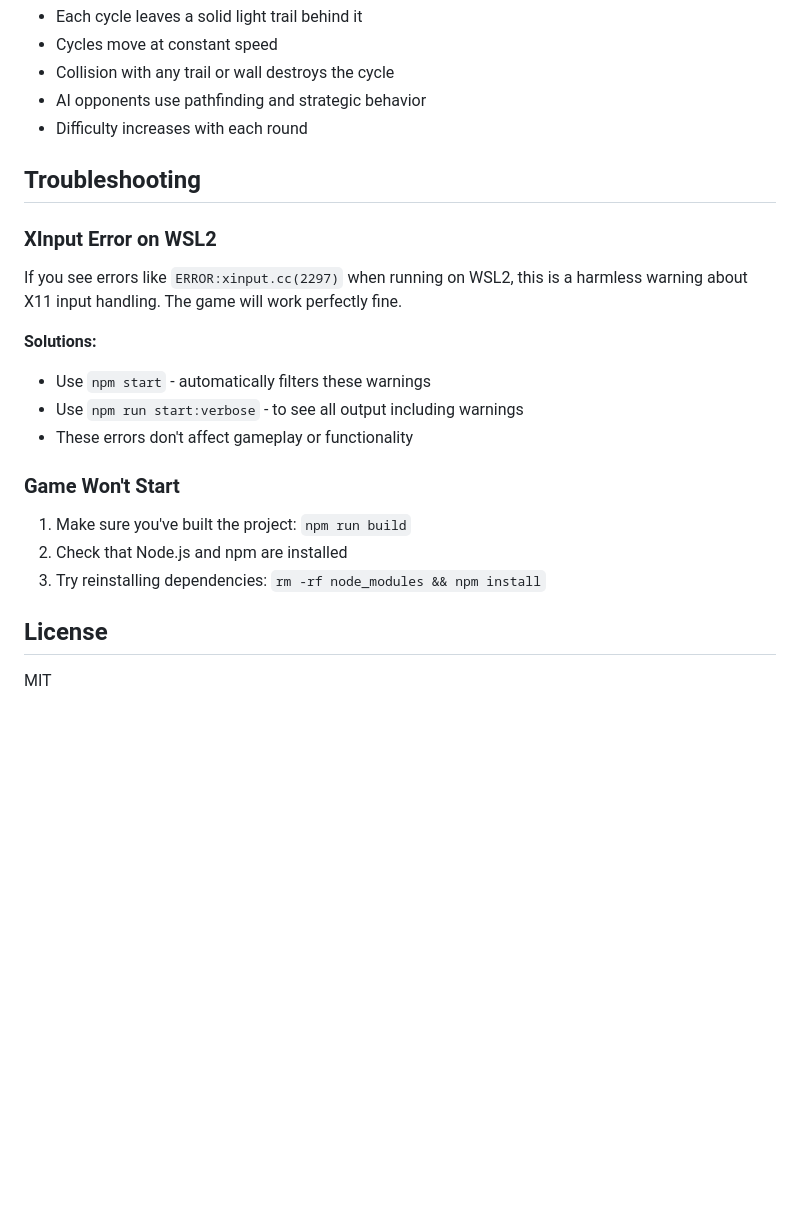
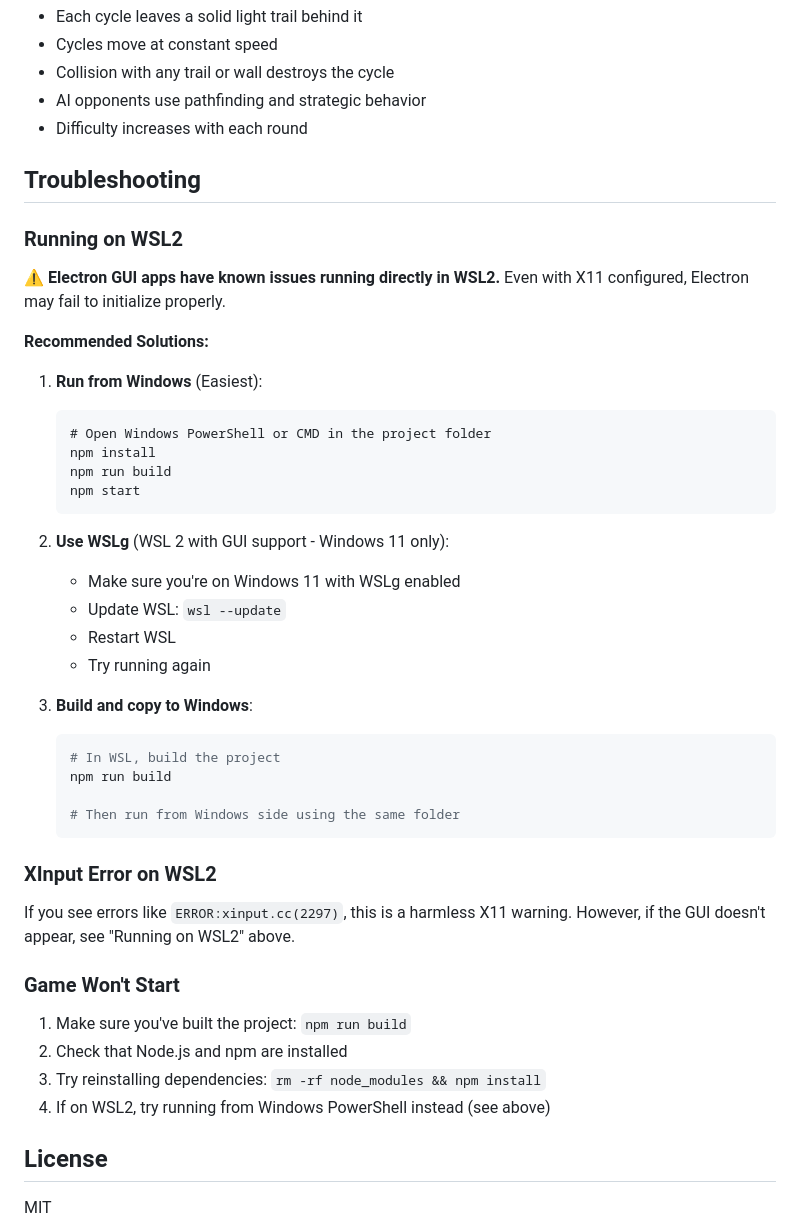
Before and after one commit to evilsquid888/tronlightcycle, a Markdown page: README.md, the part around the change. GitHub-like rendering; blank space fills up the shorter version.

Commit message:
Document Electron GUI limitations on WSL2
Update README with comprehensive WSL2 troubleshooting:
- Explain that Electron has known issues running in WSL2
- Provide 3 solutions:
  1. Run from Windows PowerShell/CMD (easiest)
  2. Use WSLg on Windows 11
  3. Build in WSL, run from Windows

Root cause: Electron's require('electron') returns a string path
instead of the API object when running in WSL2 environment, even
with X11 configured. This is a known Electron limitation.

Recommended approach: Since project is in /mnt/c/dev/tronlight,
users can easily run from Windows PowerShell in the same directory.

🤖 Generated with [Claude Code](https://claude.com/claude-code)

Co-Authored-By: Claude <noreply@anthropic.com>

````diff
--- a/README.md
+++ b/README.md
@@ -84,20 +84,44 @@ You'll need to generate these 7 images and place them in the `assets/images/` di
 
 ## Troubleshooting
 
+### Running on WSL2
+
+**⚠️ Electron GUI apps have known issues running directly in WSL2.** Even with X11 configured, Electron may fail to initialize properly.
+
+**Recommended Solutions:**
+
+1. **Run from Windows** (Easiest):
+   ```cmd
+   # Open Windows PowerShell or CMD in the project folder
+   npm install
+   npm run build
+   npm start
+   ```
+
+2. **Use WSLg** (WSL 2 with GUI support - Windows 11 only):
+   - Make sure you're on Windows 11 with WSLg enabled
+   - Update WSL: `wsl --update`
+   - Restart WSL
+   - Try running again
+
+3. **Build and copy to Windows**:
+   ```bash
+   # In WSL, build the project
+   npm run build
+
+   # Then run from Windows side using the same folder
+   ```
+
 ### XInput Error on WSL2
 
-If you see errors like `ERROR:xinput.cc(2297)` when running on WSL2, this is a harmless warning about X11 input handling. The game will work perfectly fine.
-
-**Solutions:**
-- Use `npm start` - automatically filters these warnings
-- Use `npm run start:verbose` - to see all output including warnings
-- These errors don't affect gameplay or functionality
+If you see errors like `ERROR:xinput.cc(2297)`, this is a harmless X11 warning. However, if the GUI doesn't appear, see "Running on WSL2" above.
 
 ### Game Won't Start
 
 1. Make sure you've built the project: `npm run build`
 2. Check that Node.js and npm are installed
 3. Try reinstalling dependencies: `rm -rf node_modules && npm install`
+4. If on WSL2, try running from Windows PowerShell instead (see above)
 
 ## License
 
````
